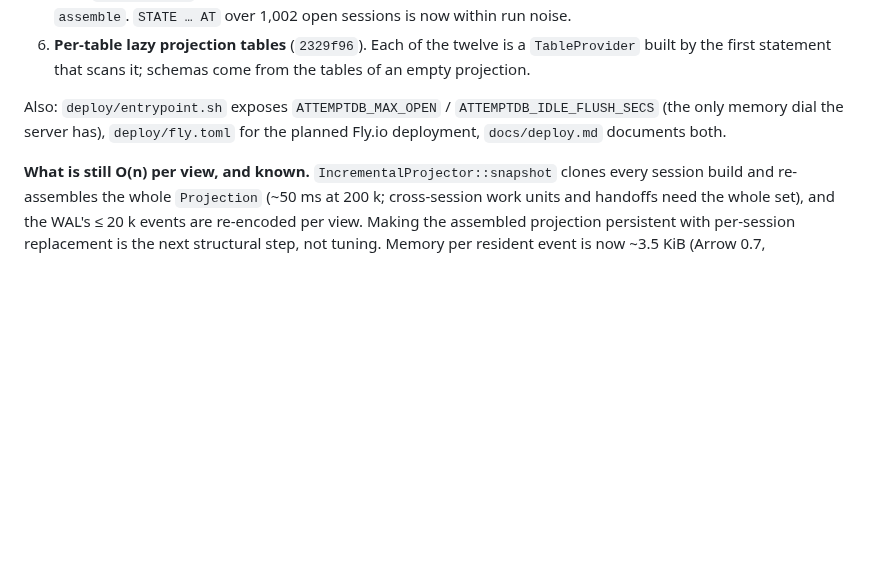
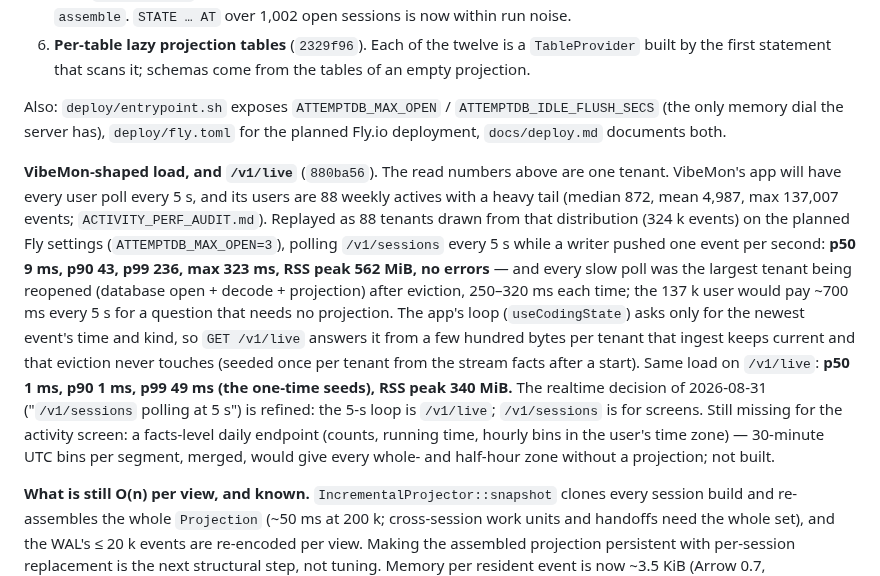
Before and after one commit to nullarch/attemptdb, a Markdown page: PROGRESS.md, the part around the change. Rendered like a GitHub page; blank space fills up the shorter version.

Commit message:
PROGRESS/TODO: the VibeMon-shaped load test and the /v1/live refinement of the realtime decision
Co-Authored-By: Claude Code <noreply@anthropic.com>
Claude-Session: https://claude.ai/code/session_01MvBWt3dGeoBt1AUdfcj6Aj

```diff
--- a/PROGRESS.md
+++ b/PROGRESS.md
@@ -816,6 +816,29 @@ Also: `deploy/entrypoint.sh` exposes `ATTEMPTDB_MAX_OPEN` /
 `deploy/fly.toml` for the planned Fly.io deployment, `docs/deploy.md`
 documents both.
 
+**VibeMon-shaped load, and `/v1/live`** (`880ba56`). The read numbers
+above are one tenant. VibeMon's app will have every user poll every 5 s,
+and its users are 88 weekly actives with a heavy tail (median 872, mean
+4,987, max 137,007 events; `ACTIVITY_PERF_AUDIT.md`). Replayed as 88
+tenants drawn from that distribution (324 k events) on the planned Fly
+settings (`ATTEMPTDB_MAX_OPEN=3`), polling `/v1/sessions` every 5 s
+while a writer pushed one event per second: **p50 9 ms, p90 43, p99 236,
+max 323 ms, RSS peak 562 MiB, no errors** — and every slow poll was the
+largest tenant being reopened (database open + decode + projection) after
+eviction, 250–320 ms each time; the 137 k user would pay ~700 ms every 5
+s for a question that needs no projection. The app's loop
+(`useCodingState`) asks only for the newest event's time and kind, so
+`GET /v1/live` answers it from a few hundred bytes per tenant that ingest
+keeps current and that eviction never touches (seeded once per tenant
+from the stream facts after a start). Same load on `/v1/live`: **p50 1
+ms, p90 1 ms, p99 49 ms (the one-time seeds), RSS peak 340 MiB.** The
+realtime decision of 2026-08-31 ("`/v1/sessions` polling at 5 s") is
+refined: the 5-s loop is `/v1/live`; `/v1/sessions` is for screens.
+Still missing for the activity screen: a facts-level daily endpoint
+(counts, running time, hourly bins in the user's time zone) — 30-minute
+UTC bins per segment, merged, would give every whole- and half-hour zone
+without a projection; not built.
+
 **What is still O(n) per view, and known.** `IncrementalProjector::snapshot`
 clones every session build and re-assembles the whole `Projection`
 (~50 ms at 200 k; cross-session work units and handoffs need the whole
```
Also changed, not shown: TODO.md (+5 -0 lines).
